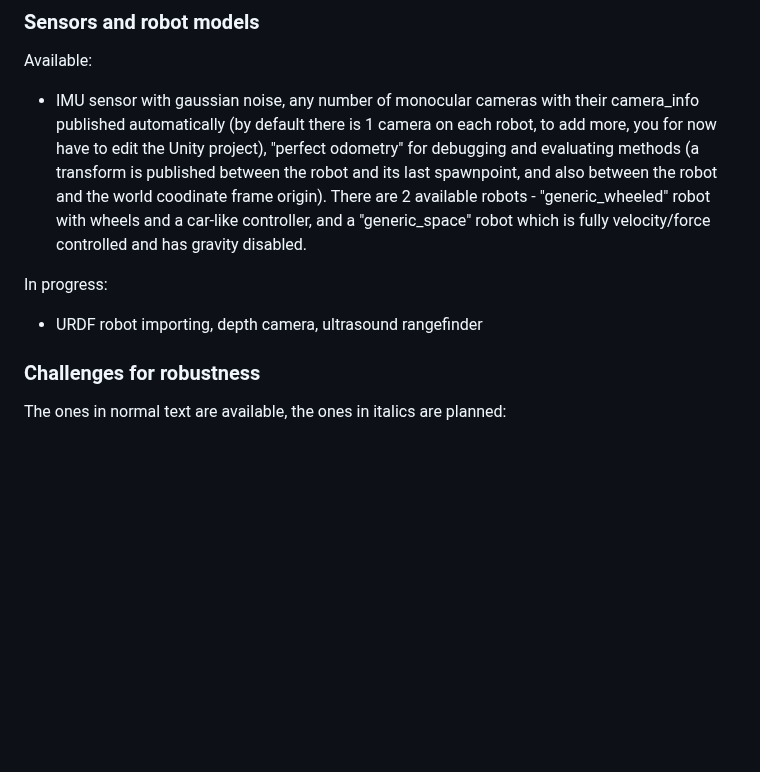
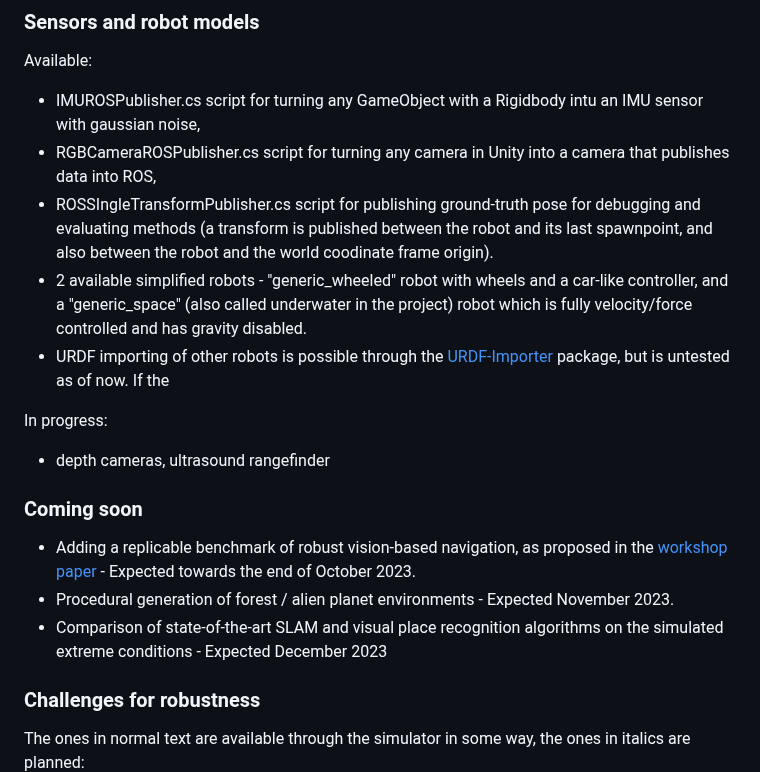
Before and after one commit to MrTomzor/navigation_unity_testbed, a Markdown page: README.md, the part around the change. Drawn GitHub-style; blank space fills up the shorter version.

Commit message:
Update "State of the project" section in README.md

```diff
--- a/README.md
+++ b/README.md
@@ -42,13 +42,21 @@ To play around with changing the world settings, you can run the "session_cycler
 ## State of the project
 ### Sensors and robot models
 Available:
-- IMU sensor with gaussian noise, any number of monocular cameras with their camera_info published automatically (by default there is 1 camera on each robot, to add more, you for now have to edit the Unity project), "perfect odometry" for debugging and evaluating methods (a transform is published between the robot and its last spawnpoint, and also between the robot and the world coodinate frame origin). There are 2 available robots - "generic_wheeled" robot with wheels and a car-like controller, and a "generic_space" robot which is fully velocity/force controlled and has gravity disabled.
+- IMUROSPublisher.cs script for turning any GameObject with a Rigidbody intu an IMU sensor with gaussian noise,
+- RGBCameraROSPublisher.cs script for turning any camera in Unity into a camera that publishes data into ROS,
+- ROSSIngleTransformPublisher.cs script for publishing ground-truth pose for debugging and evaluating methods (a transform is published between the robot and its last spawnpoint, and also between the robot and the world coodinate frame origin).
+- 2 available simplified robots - "generic_wheeled" robot with wheels and a car-like controller, and a "generic_space" (also called underwater in the project) robot which is fully velocity/force controlled and has gravity disabled.
+- URDF importing of other robots is possible through the [URDF-Importer](https://github.com/Unity-Technologies/URDF-Importer) package, but is untested as of now. If the
 
 In progress:
-- URDF robot importing, depth camera, ultrasound rangefinder
+- depth cameras, ultrasound rangefinder
+### Coming soon
+- Adding a replicable benchmark of robust vision-based navigation, as proposed in the [workshop paper](https://drive.google.com/drive/folders/1P0P6gtV69hoTc37NbpVFxB2imXVYpxip) - Expected towards the end of October 2023.
+- Procedural generation of forest / alien planet environments - Expected November 2023.
+- Comparison of state-of-the-art SLAM and visual place recognition algorithms on the simulated extreme conditions - Expected December 2023
 
 ### Challenges for robustness
-The ones in normal text are available, the ones in italics are planned:
+The ones in normal text are available through the simulator in some way, the ones in italics are planned:
 ![Alt text](media/challenges.png)
 
 ### Known issues
```
